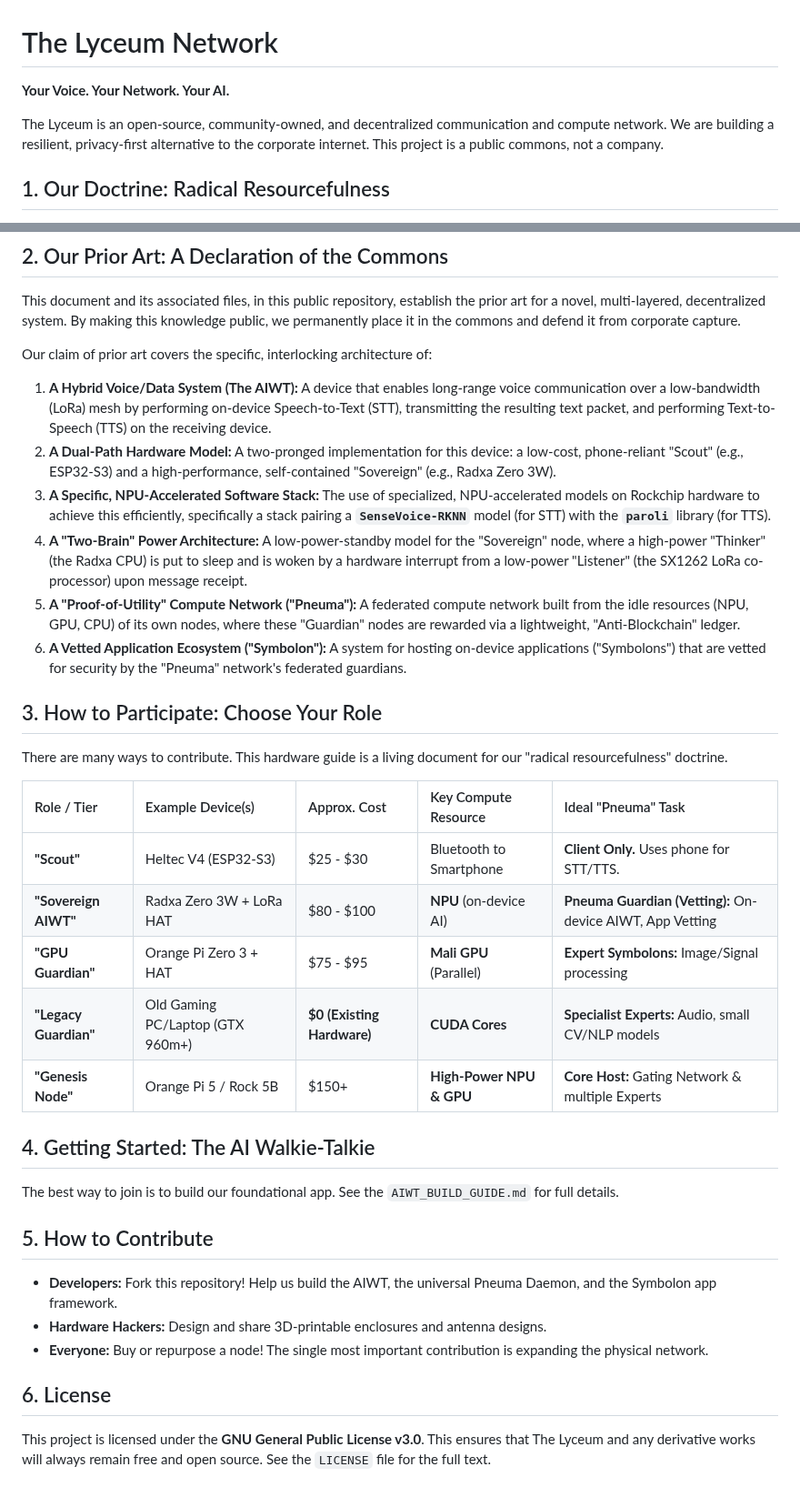
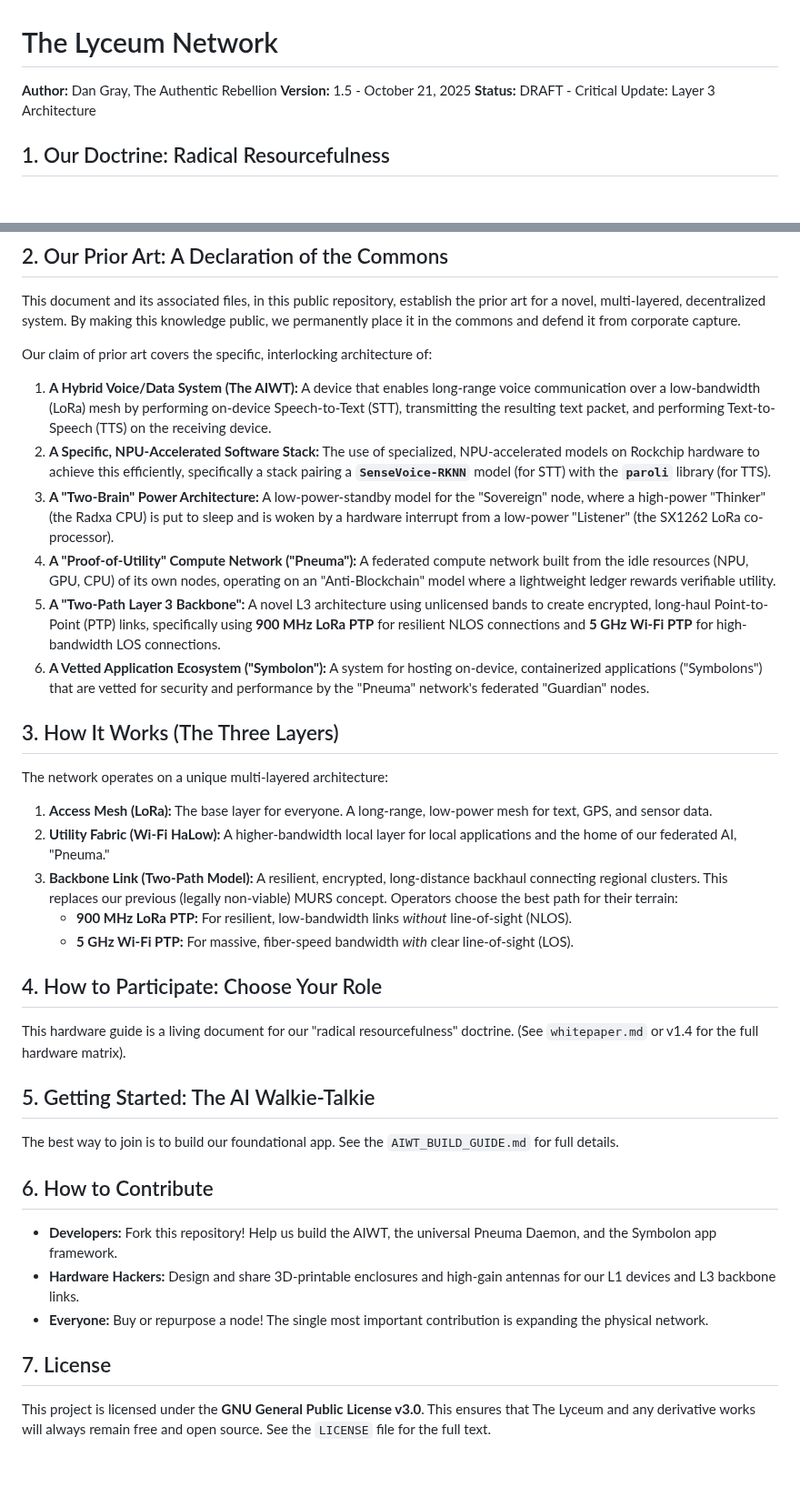
Before and after one commit to yargnad/The-Lyceum, a Markdown page: README.md, 2 parts joined by grey strips. Shown at 91% size. Rendered like a GitHub page; blank space fills up the shorter version.

Commit message:
Revise README with project updates and architecture details
Updated project details, added versioning, and refined architecture descriptions.

```diff
--- a/README.md
+++ b/README.md
@@ -1,8 +1,8 @@
 # The Lyceum Network
 
-**Your Voice. Your Network. Your AI.**
-
-The Lyceum is an open-source, community-owned, and decentralized communication and compute network. We are building a resilient, privacy-first alternative to the corporate internet. This project is a public commons, not a company.
+**Author:** Dan Gray, The Authentic Rebellion
+**Version:** 1.5 - October 21, 2025
+**Status:** DRAFT - Critical Update: Layer 3 Architecture
 
 ## 1. Our Doctrine: Radical Resourcefulness
 
@@ -15,34 +15,36 @@ This document and its associated files, in this public repository, establish the
 Our claim of prior art covers the specific, interlocking architecture of:
 
 1.  **A Hybrid Voice/Data System (The AIWT):** A device that enables long-range voice communication over a low-bandwidth (LoRa) mesh by performing on-device Speech-to-Text (STT), transmitting the resulting text packet, and performing Text-to-Speech (TTS) on the receiving device.
-2.  **A Dual-Path Hardware Model:** A two-pronged implementation for this device: a low-cost, phone-reliant "Scout" (e.g., ESP32-S3) and a high-performance, self-contained "Sovereign" (e.g., Radxa Zero 3W).
-3.  **A Specific, NPU-Accelerated Software Stack:** The use of specialized, NPU-accelerated models on Rockchip hardware to achieve this efficiently, specifically a stack pairing a **`SenseVoice-RKNN`** model (for STT) with the **`paroli`** library (for TTS).
-4.  **A "Two-Brain" Power Architecture:** A low-power-standby model for the "Sovereign" node, where a high-power "Thinker" (the Radxa CPU) is put to sleep and is woken by a hardware interrupt from a low-power "Listener" (the SX1262 LoRa co-processor) upon message receipt.
-5.  **A "Proof-of-Utility" Compute Network ("Pneuma"):** A federated compute network built from the idle resources (NPU, GPU, CPU) of its own nodes, where these "Guardian" nodes are rewarded via a lightweight, "Anti-Blockchain" ledger.
-6.  **A Vetted Application Ecosystem ("Symbolon"):** A system for hosting on-device applications ("Symbolons") that are vetted for security by the "Pneuma" network's federated guardians.
+2.  **A Specific, NPU-Accelerated Software Stack:** The use of specialized, NPU-accelerated models on Rockchip hardware to achieve this efficiently, specifically a stack pairing a **`SenseVoice-RKNN`** model (for STT) with the **`paroli`** library (for TTS).
+3.  **A "Two-Brain" Power Architecture:** A low-power-standby model for the "Sovereign" node, where a high-power "Thinker" (the Radxa CPU) is put to sleep and is woken by a hardware interrupt from a low-power "Listener" (the SX1262 LoRa co-processor).
+4.  **A "Proof-of-Utility" Compute Network ("Pneuma"):** A federated compute network built from the idle resources (NPU, GPU, CPU) of its own nodes, operating on an "Anti-Blockchain" model where a lightweight ledger rewards verifiable utility.
+5.  **A "Two-Path Layer 3 Backbone":** A novel L3 architecture using unlicensed bands to create encrypted, long-haul Point-to-Point (PTP) links, specifically using **900 MHz LoRa PTP** for resilient NLOS connections and **5 GHz Wi-Fi PTP** for high-bandwidth LOS connections.
+6.  **A Vetted Application Ecosystem ("Symbolon"):** A system for hosting on-device, containerized applications ("Symbolons") that are vetted for security and performance by the "Pneuma" network's federated "Guardian" nodes.
 
-## 3. How to Participate: Choose Your Role
+## 3. How It Works (The Three Layers)
 
-There are many ways to contribute. This hardware guide is a living document for our "radical resourcefulness" doctrine.
+The network operates on a unique multi-layered architecture:
 
-| Role / Tier | Example Device(s) | Approx. Cost | Key Compute Resource | Ideal "Pneuma" Task |
-| :--- | :--- | :--- | :--- | :--- |
-| **"Scout"** | Heltec V4 (ESP32-S3) | $25 - $30 | Bluetooth to Smartphone | **Client Only.** Uses phone for STT/TTS. |
-| **"Sovereign AIWT"**| Radxa Zero 3W + LoRa HAT | $80 - $100 | **NPU** (on-device AI) | **Pneuma Guardian (Vetting):** On-device AIWT, App Vetting |
-| **"GPU Guardian"** | Orange Pi Zero 3 + HAT | $75 - $95 | **Mali GPU** (Parallel) | **Expert Symbolons:** Image/Signal processing |
-| **"Legacy Guardian"** | Old Gaming PC/Laptop (GTX 960m+) | **$0 (Existing Hardware)** | **CUDA Cores** | **Specialist Experts:** Audio, small CV/NLP models |
-| **"Genesis Node"** | Orange Pi 5 / Rock 5B | $150+ | **High-Power NPU & GPU** | **Core Host:** Gating Network & multiple Experts |
+1.  **Access Mesh (LoRa):** The base layer for everyone. A long-range, low-power mesh for text, GPS, and sensor data.
+2.  **Utility Fabric (Wi-Fi HaLow):** A higher-bandwidth local layer for local applications and the home of our federated AI, "Pneuma."
+3.  **Backbone Link (Two-Path Model):** A resilient, encrypted, long-distance backhaul connecting regional clusters. This replaces our previous (legally non-viable) MURS concept. Operators choose the best path for their terrain:
+    * **900 MHz LoRa PTP:** For resilient, low-bandwidth links *without* line-of-sight (NLOS).
+    * **5 GHz Wi-Fi PTP:** For massive, fiber-speed bandwidth *with* clear line-of-sight (LOS).
 
-## 4. Getting Started: The AI Walkie-Talkie
+## 4. How to Participate: Choose Your Role
+
+This hardware guide is a living document for our "radical resourcefulness" doctrine. (See `whitepaper.md` or v1.4 for the full hardware matrix).
+
+## 5. Getting Started: The AI Walkie-Talkie
 
 The best way to join is to build our foundational app. See the `AIWT_BUILD_GUIDE.md` for full details.
 
-## 5. How to Contribute
+## 6. How to Contribute
 
 * **Developers:** Fork this repository! Help us build the AIWT, the universal Pneuma Daemon, and the Symbolon app framework.
-* **Hardware Hackers:** Design and share 3D-printable enclosures and antenna designs.
+* **Hardware Hackers:** Design and share 3D-printable enclosures and high-gain antennas for our L1 devices and L3 backbone links.
 * **Everyone:** Buy or repurpose a node! The single most important contribution is expanding the physical network.
 
-## 6. License
+## 7. License
 
 This project is licensed under the **GNU General Public License v3.0**. This ensures that The Lyceum and any derivative works will always remain free and open source. See the `LICENSE` file for the full text.
```
